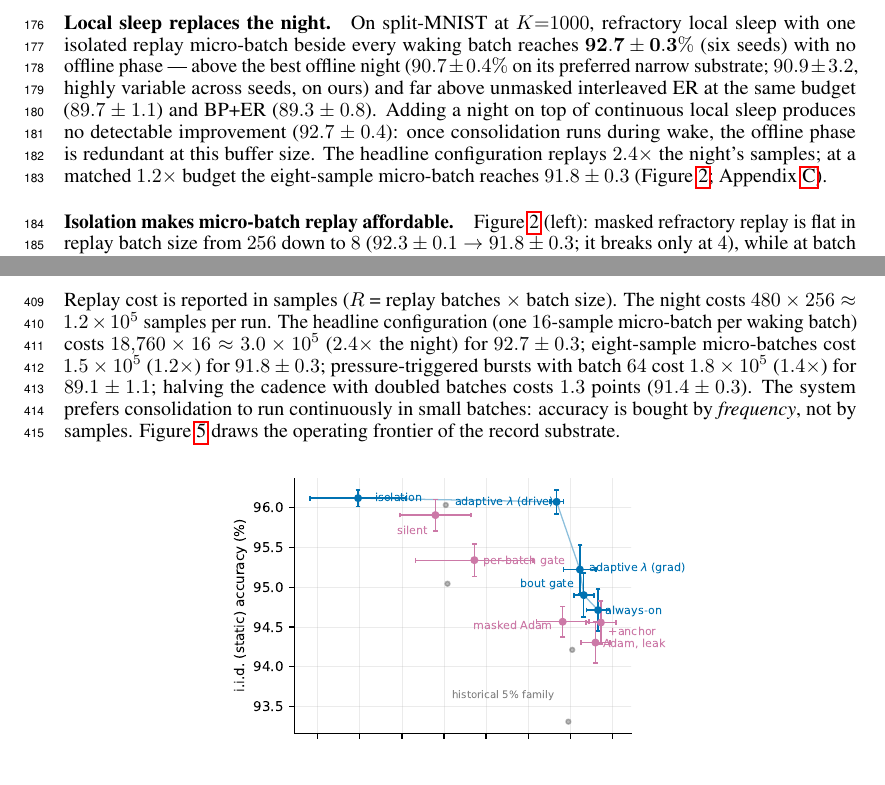
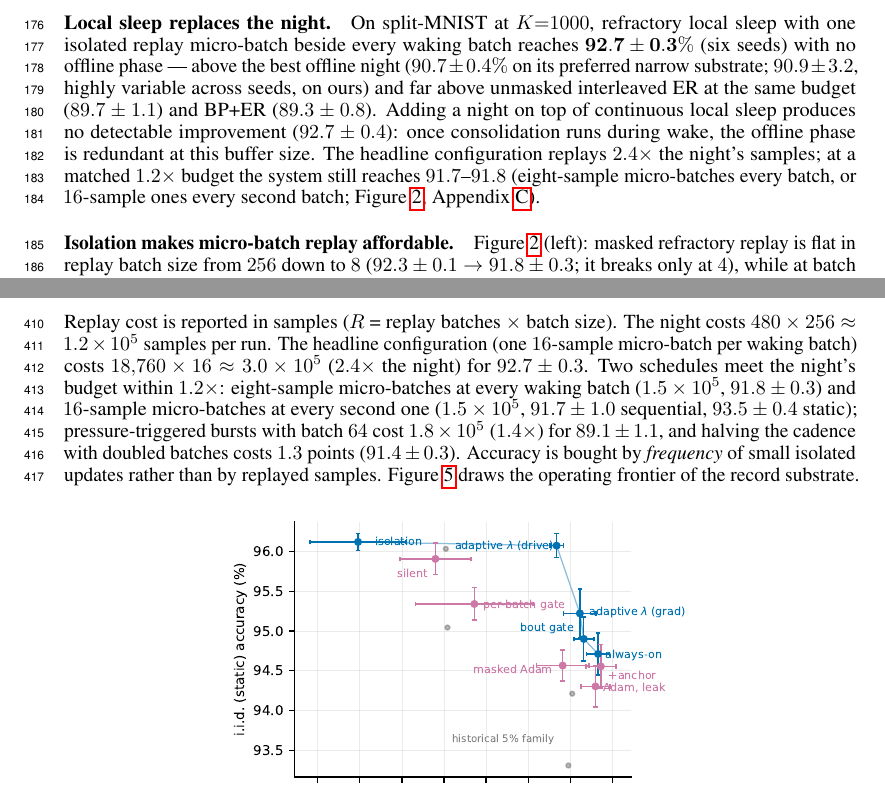
Before and after one commit to Hanny658/IaC-Replay-in-SDF, a LaTeX paper (report/workshop/cl4fmagents.tex): two parts of pages 5 and 12 of 15 before the commit and two parts of pages 5 and 12 of 16 after it, joined at a grey line, cut so that both start at the same text. Compiled offline with pdfLaTeX.

Commit message:
Matched-cost probe (cadence 2 x batch 16 = 1.2x): 91.7/93.5; cost paragraphs updated in both versions

```diff
--- a/report/workshop/cl4fmagents.tex
+++ b/report/workshop/cl4fmagents.tex
@@ -345,8 +345,9 @@ on ours) and far above unmasked interleaved ER at the same budget ($89.7\pm1.1$)
 ($89.3\pm0.8$). Adding a night on top of continuous local sleep produces no detectable
 improvement ($92.7\pm0.4$): once consolidation runs during wake, the offline phase is
 redundant at this buffer size. The headline configuration replays $2.4\times$ the night's
-samples; at a matched $1.2\times$ budget the eight-sample micro-batch reaches $91.8\pm0.3$
-(Figure~\ref{fig:batch}; Appendix~\ref{app:cost}).
+samples; at a matched $1.2\times$ budget the system still reaches $91.7$--$91.8$
+(eight-sample micro-batches every batch, or $16$-sample ones every second batch;
+Figure~\ref{fig:batch}, Appendix~\ref{app:cost}).
 
 \paragraph{Isolation makes micro-batch replay affordable.} Figure~\ref{fig:batch} (left):
 masked refractory replay is flat in replay batch size from $256$ down to $8$
@@ -782,11 +783,13 @@ exception. Unit-level pressure decides when replay bursts run.}
 Replay cost is reported in samples ($R$ = replay batches $\times$ batch size). The night costs
 $480\times256\approx1.2\times10^5$ samples per run. The headline configuration (one
 $16$-sample micro-batch per waking batch) costs $18{,}760\times16\approx3.0\times10^5$
-($2.4\times$ the night) for $92.7\pm0.3$; eight-sample micro-batches cost $1.5\times10^5$
-($1.2\times$) for $91.8\pm0.3$; pressure-triggered bursts with batch $64$ cost
-$1.8\times10^5$ ($1.4\times$) for $89.1\pm1.1$; halving the cadence with doubled batches
-costs $1.3$ points ($91.4\pm0.3$). The system prefers consolidation to run continuously in
-small batches: accuracy is bought by \emph{frequency}, not by samples. Figure~\ref{fig:frontier} draws the operating frontier of
+($2.4\times$ the night) for $92.7\pm0.3$. Two schedules meet the night's budget within
+$1.2\times$: eight-sample micro-batches at every waking batch ($1.5\times10^5$,
+$91.8\pm0.3$) and $16$-sample micro-batches at every second one ($1.5\times10^5$,
+$91.7\pm1.0$ sequential, $93.5\pm0.4$ static); pressure-triggered bursts with batch $64$
+cost $1.8\times10^5$ ($1.4\times$) for $89.1\pm1.1$, and halving the cadence with doubled
+batches costs $1.3$ points ($91.4\pm0.3$). Accuracy is bought by \emph{frequency} of small
+isolated updates rather than by replayed samples. Figure~\ref{fig:frontier} draws the operating frontier of
 the record substrate.
 
 \begin{figure}[h]
```
Also changed, not shown: report/preprint.tex (+6 -3 lines), report/preprint.pdf, report/workshop/cl4fmagents.pdf, 6 other files.
